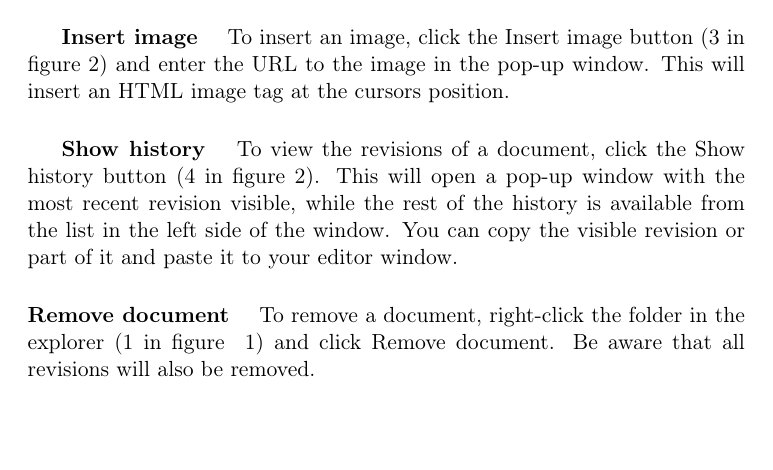
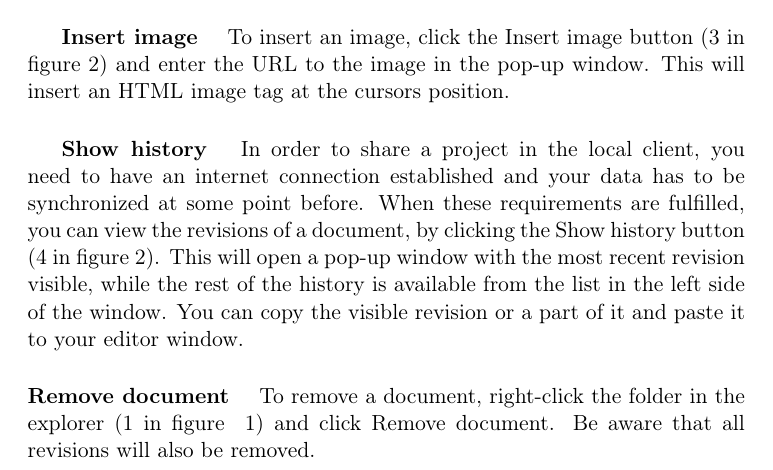
Before and after one commit to czepluch/SliceOfPie, a LaTeX document (report/report.tex, which reads report/User_manual/local.tex): part of page 9 of 75, cut so that both start at the same text, the shorter picture padded with empty space. Compiled offline with pdfLaTeX.

Commit message:
typo fix

```diff
--- a/report/User_manual/local.tex
+++ b/report/User_manual/local.tex
@@ -57,7 +57,8 @@ You are not logged in, when you are using the local client, but it does require
 		To insert an image, click the Insert image button (3 in figure~\ref{fig:manual-local-document}) and enter the URL to the image in the pop-up window. This will insert an HTML image tag at the cursors position.
 
 		\subparagraph{Show history}
-		To view the revisions of a document, click the Show history button (4 in figure~\ref{fig:manual-local-document}). This will open a pop-up window with the most recent revision visible, while the rest of the history is available from the list in the left side of the window. You can copy the visible revision or part of it and paste it to your editor window.
+		In order to share a project in the local client, you need to have an internet connection established and your data
+    has to be synchronized at some point before. When these requirements are fulfilled, you can view the revisions of a document, by clicking the Show history button (4 in figure~\ref{fig:manual-local-document}). This will open a pop-up window with the most recent revision visible, while the rest of the history is available from the list in the left side of the window. You can copy the visible revision or a part of it and paste it to your editor window.
 
 	\paragraph{Remove document}
 	To remove a document, right-click the folder in the explorer (1 in figure ~\ref{fig:manual-local}) and click Remove document. Be aware that all revisions will also be removed.
```
